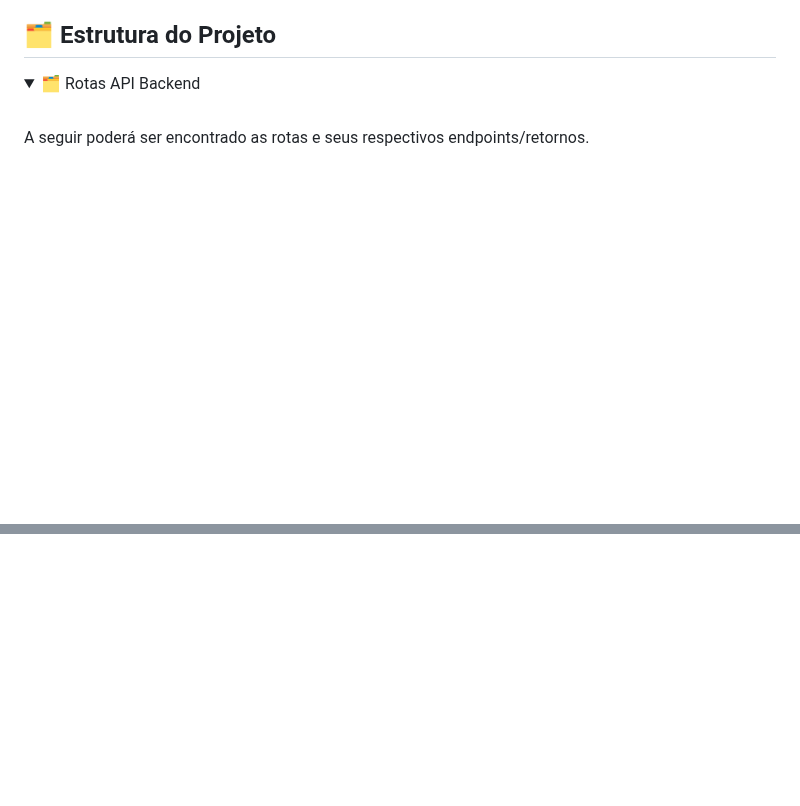
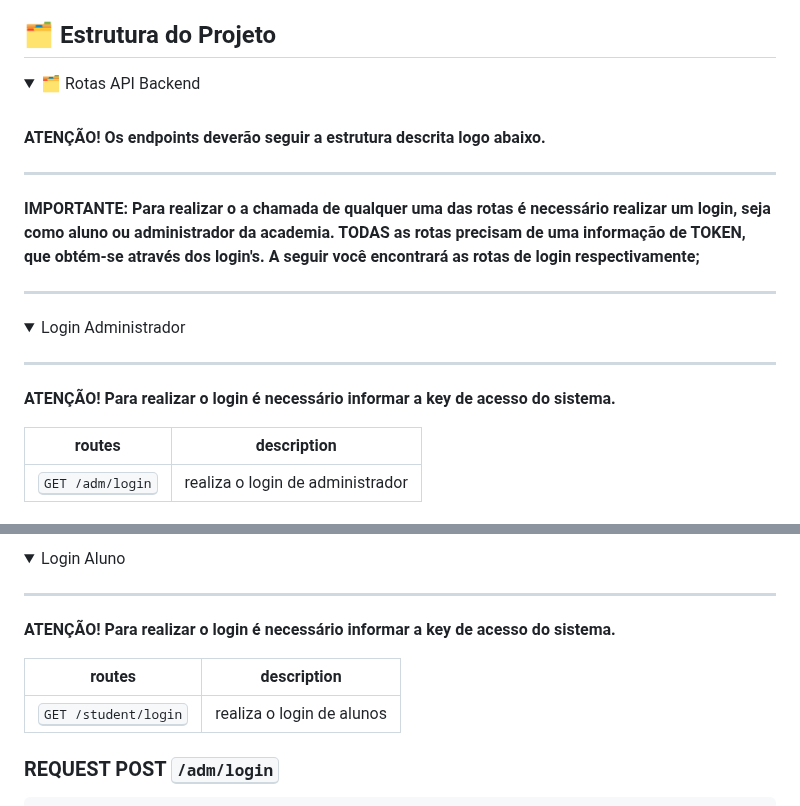
Before and after one commit to GutembergLima05/FourDevsGym, a Markdown page: README.md, 2 parts joined by grey strips. GitHub-like rendering; folded sections open; blank space fills up the shorter version.

Commit message:
readme upload

```diff
--- a/README.md
+++ b/README.md
@@ -36,4 +36,22 @@ Este projeto foi desenvolvido utilizando as seguintes tecnologias:
 <details>
 <summary>🗂️ Rotas API Backend</summary>
 <br>
-A seguir poderá ser encontrado as rotas e seus respectivos endpoints/retornos.
+
+**ATENÇÃO! Os endpoints deverão seguir a estrutura descrita logo abaixo.**
+
+<hr>
+
+**IMPORTANTE: Para realizar o a chamada de qualquer uma das rotas é necessário realizar um login, seja como aluno ou administrador da academia. TODAS as rotas precisam de uma informação de TOKEN, que obtém-se através dos login's. A seguir você encontrará as rotas de login respectivamente;**
+
+<hr>
+<details>
+  <summary>Login Administrador</summary>
+    <hr>
+
+**ATENÇÃO! Para realizar o login é necessário informar a key de acesso do sistema.**
+
+| routes | description
+|----------------------|-----------------------------------------------------
+| <kbd>GET /adm/login | realiza o login de administrador
+
+
@@ -39,0 +92,14 @@ A seguir poderá ser encontrado as rotas e seus respectivos endpoints/retornos.
+<details>
+  <summary>Login Aluno</summary>
+    <hr>
+
+**ATENÇÃO! Para realizar o login é necessário informar a key de acesso do sistema.**
+
+| routes | description
+|----------------------|-----------------------------------------------------
+| <kbd>GET /student/login | realiza o login de alunos
+
+
+<h3 id="post-login">REQUEST POST <kbd>/adm/login</kbd></h3>
+
+
```
Also changed, not shown: other parts of README.md (+70 -0 lines).
